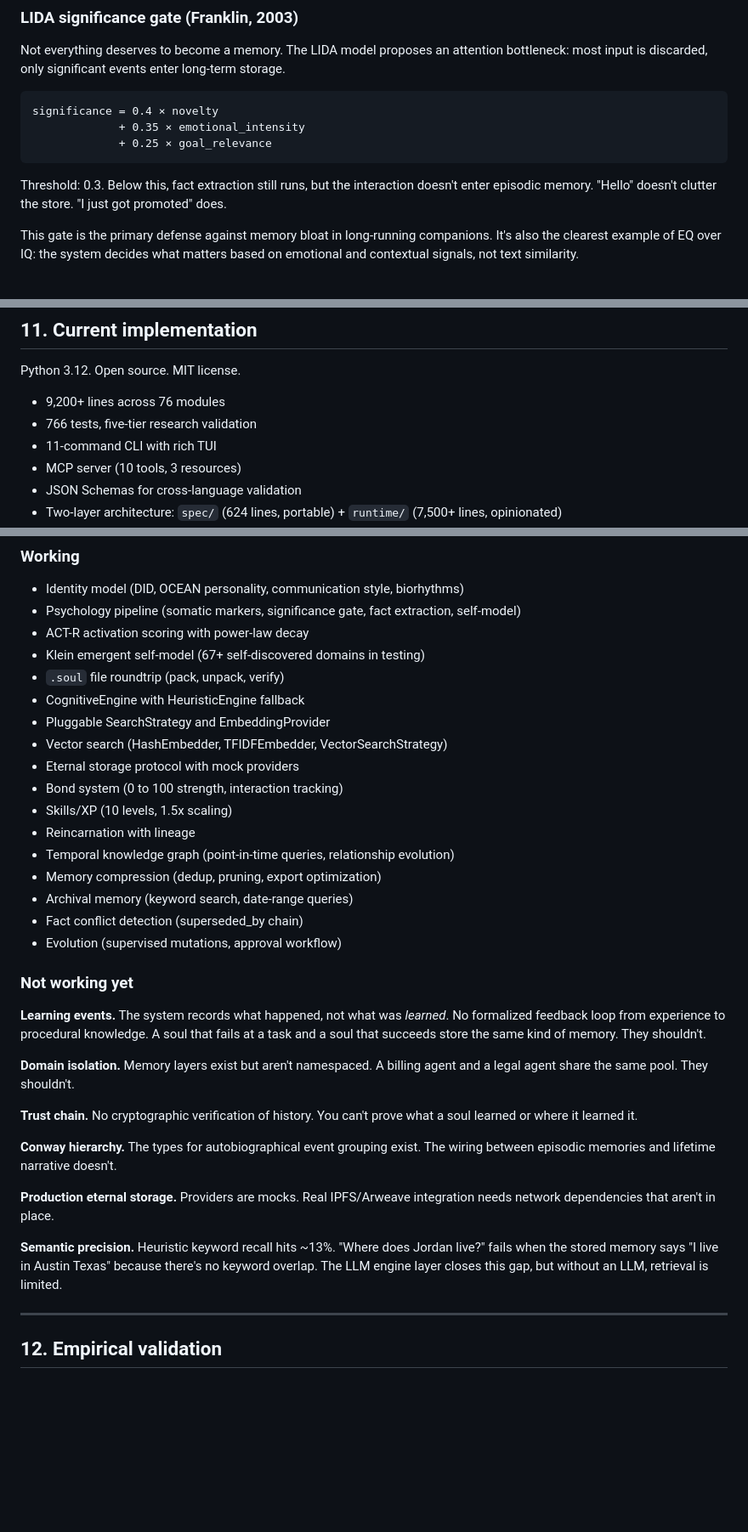
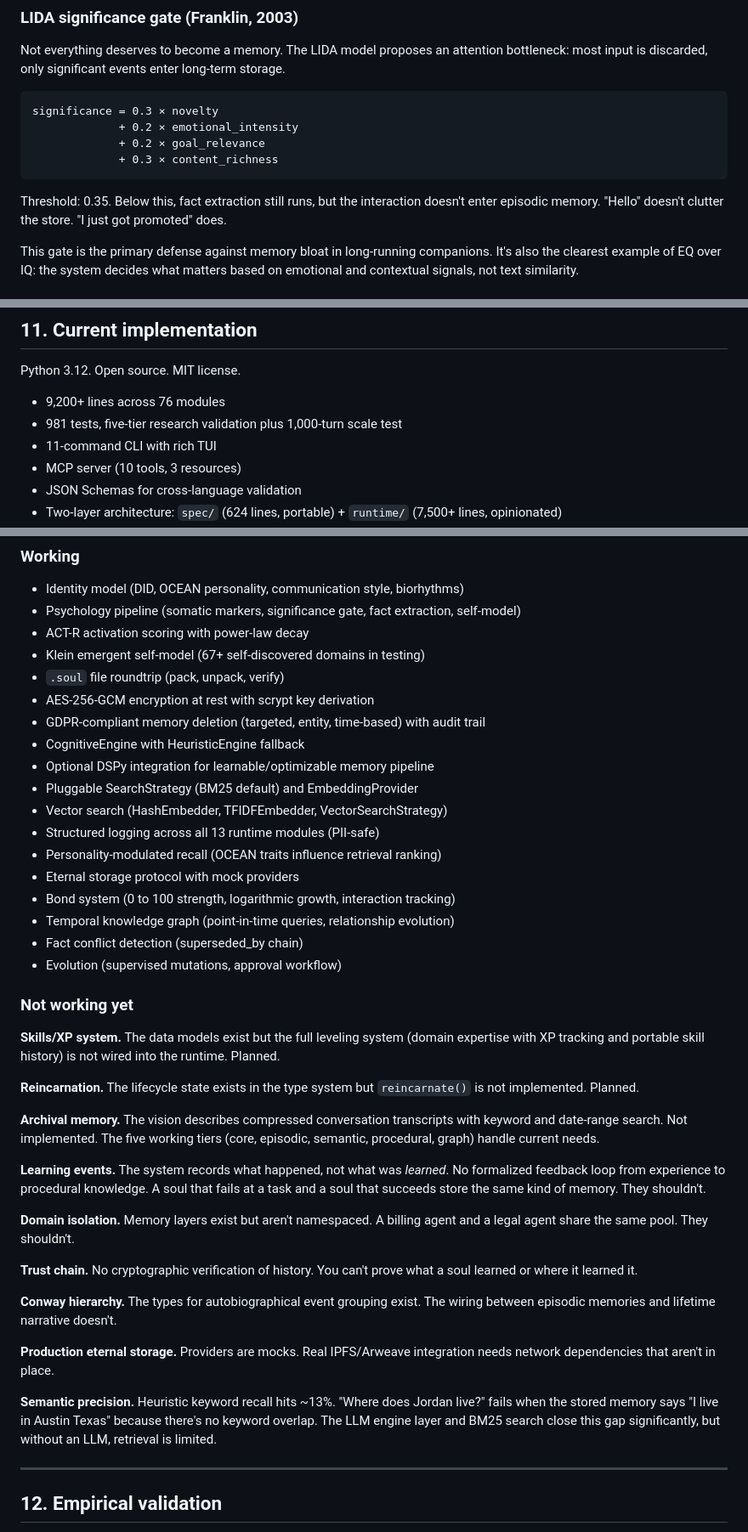
Before and after one commit to AnshulPatil2005/soul-protocol, a Markdown page: WHITEPAPER.md, 3 parts joined by grey strips. Shown at 85% size. Rendered like a GitHub page; blank space fills up the shorter version.

````diff
--- a/WHITEPAPER.md
+++ b/WHITEPAPER.md
@@ -211,12 +214,13 @@ A memory recalled twice this morning outranks an "important" memory from last we
 Not everything deserves to become a memory. The LIDA model proposes an attention bottleneck: most input is discarded, only significant events enter long-term storage.
 
 ```
-significance = 0.4 × novelty
-             + 0.35 × emotional_intensity
-             + 0.25 × goal_relevance
+significance = 0.3 × novelty
+             + 0.2 × emotional_intensity
+             + 0.2 × goal_relevance
+             + 0.3 × content_richness
 ```
 
-Threshold: 0.3. Below this, fact extraction still runs, but the interaction doesn't enter episodic memory. "Hello" doesn't clutter the store. "I just got promoted" does.
+Threshold: 0.35. Below this, fact extraction still runs, but the interaction doesn't enter episodic memory. "Hello" doesn't clutter the store. "I just got promoted" does.
 
 This gate is the primary defense against memory bloat in long-running companions. It's also the clearest example of EQ over IQ: the system decides what matters based on emotional and contextual signals, not text similarity.
 
@@ -382,7 +386,7 @@ Soul Protocol is not a retrieval replacement. It's a layer that sits alongside r
 Python 3.12. Open source. MIT license.
 
 - 9,200+ lines across 76 modules
-- 766 tests, five-tier research validation
+- 981 tests, five-tier research validation plus 1,000-turn scale test
 - 11-command CLI with rich TUI
 - MCP server (10 tools, 3 resources)
 - JSON Schemas for cross-language validation
@@ -397,20 +401,27 @@ Python 3.12. Open source. MIT license.
 - ACT-R activation scoring with power-law decay
 - Klein emergent self-model (67+ self-discovered domains in testing)
 - `.soul` file roundtrip (pack, unpack, verify)
+- AES-256-GCM encryption at rest with scrypt key derivation
+- GDPR-compliant memory deletion (targeted, entity, time-based) with audit trail
 - CognitiveEngine with HeuristicEngine fallback
-- Pluggable SearchStrategy and EmbeddingProvider
+- Optional DSPy integration for learnable/optimizable memory pipeline
+- Pluggable SearchStrategy (BM25 default) and EmbeddingProvider
 - Vector search (HashEmbedder, TFIDFEmbedder, VectorSearchStrategy)
+- Structured logging across all 13 runtime modules (PII-safe)
+- Personality-modulated recall (OCEAN traits influence retrieval ranking)
 - Eternal storage protocol with mock providers
-- Bond system (0 to 100 strength, interaction tracking)
-- Skills/XP (10 levels, 1.5x scaling)
-- Reincarnation with lineage
+- Bond system (0 to 100 strength, logarithmic growth, interaction tracking)
 - Temporal knowledge graph (point-in-time queries, relationship evolution)
-- Memory compression (dedup, pruning, export optimization)
-- Archival memory (keyword search, date-range queries)
 - Fact conflict detection (superseded_by chain)
 - Evolution (supervised mutations, approval workflow)
 
 ### Not working yet
+
+**Skills/XP system.** The data models exist but the full leveling system (domain expertise with XP tracking and portable skill history) is not wired into the runtime. Planned.
+
+**Reincarnation.** The lifecycle state exists in the type system but `reincarnate()` is not implemented. Planned.
+
+**Archival memory.** The vision describes compressed conversation transcripts with keyword and date-range search. Not implemented. The five working tiers (core, episodic, semantic, procedural, graph) handle current needs.
 
 **Learning events.** The system records what happened, not what was *learned*. No formalized feedback loop from experience to procedural knowledge. A soul that fails at a task and a soul that succeeds store the same kind of memory. They shouldn't.
 
@@ -422,7 +433,7 @@ Python 3.12. Open source. MIT license.
 
 **Production eternal storage.** Providers are mocks. Real IPFS/Arweave integration needs network dependencies that aren't in place.
 
-**Semantic precision.** Heuristic keyword recall hits ~13%. "Where does Jordan live?" fails when the stored memory says "I live in Austin Texas" because there's no keyword overlap. The LLM engine layer closes this gap, but without an LLM, retrieval is limited.
+**Semantic precision.** Heuristic keyword recall hits ~13%. "Where does Jordan live?" fails when the stored memory says "I live in Austin Texas" because there's no keyword overlap. The LLM engine layer and BM25 search close this gap significantly, but without an LLM, retrieval is limited.
 
 ---
 
````
Also changed, not shown: other parts of WHITEPAPER.md (+27 -6 lines), README.md (+10 -9 lines).
